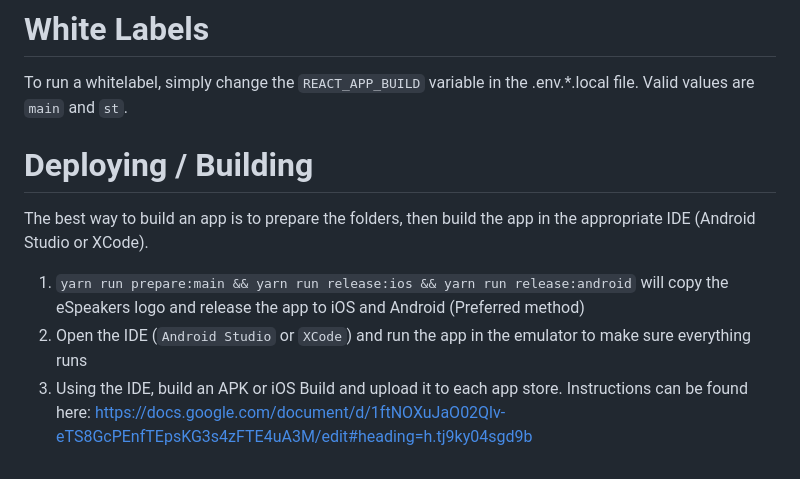
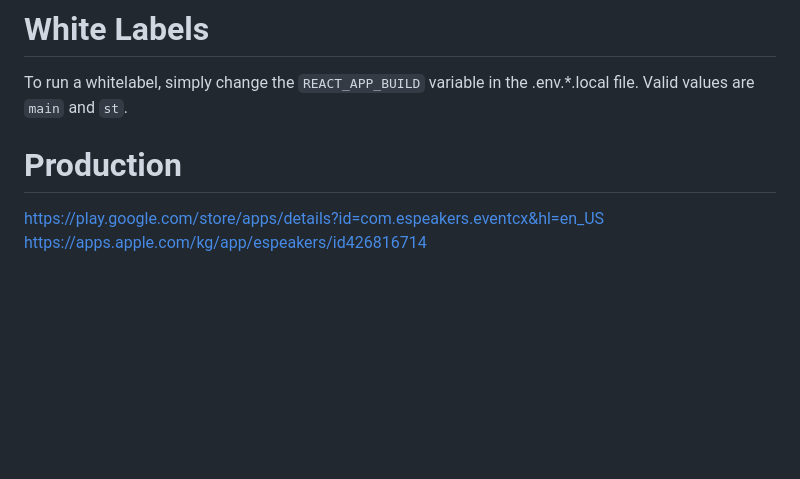
Before and after one commit to stefan-dev813/Upgrade-Ionic, a Markdown page: README.md, the part around the change. GitHub-like rendering; blank space fills up the shorter version.

```diff
--- a/README.md
+++ b/README.md
@@ -49,10 +49,15 @@ manually setting up and splitting the jobs up:
 
 To run a whitelabel, simply change the `REACT_APP_BUILD` variable in the .env.*.local file.  Valid values are `main` and `st`.
 
-# Deploying / Building #
+<!-- # Deploying / Building #
 
 The best way to build an app is to prepare the folders, then build the app in the appropriate IDE (Android Studio or XCode).
 1. `yarn run prepare:main && yarn run release:ios && yarn run release:android` will copy the eSpeakers logo and release the app to iOS and Android (Preferred method)
 1. Open the IDE (`Android Studio` or `XCode`) and run the app in the emulator to make sure everything runs
 1. Using the IDE, build an APK or iOS Build and upload it to each app store.  Instructions can be found here:
 https://docs.google.com/document/d/1ftNOXuJaO02Qlv-eTS8GcPEnfTEpsKG3s4zFTE4uA3M/edit#heading=h.tj9ky04sgd9b
+-->
+
+# Production #
+https://play.google.com/store/apps/details?id=com.espeakers.eventcx&hl=en_US
+https://apps.apple.com/kg/app/espeakers/id426816714
```
